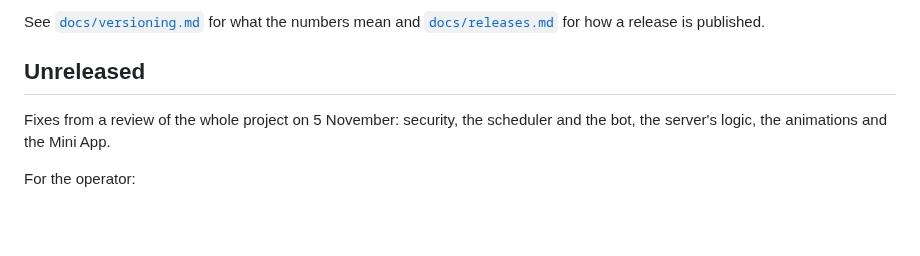
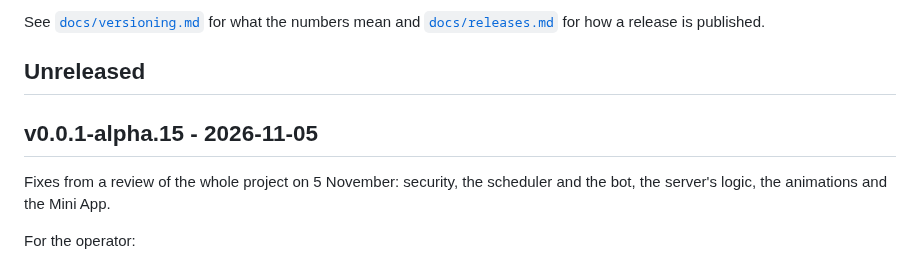
Before and after one commit to FreshLabDev/maply, a Markdown page: CHANGELOG.md, the part around the change. GitHub-like rendering; blank space fills up the shorter version.

```diff
--- a/CHANGELOG.md
+++ b/CHANGELOG.md
@@ -10,6 +10,8 @@ See [`docs/versioning.md`](docs/versioning.md) for what the numbers mean and
 [`docs/releases.md`](docs/releases.md) for how a release is published.
 
 ## Unreleased
+
+## v0.0.1-alpha.15 - 2026-11-05
 
 Fixes from a review of the whole project on 5 November: security, the
 scheduler and the bot, the server's logic, the animations and the Mini App.
```
Also changed, not shown: README.md (+1 -1 lines).
